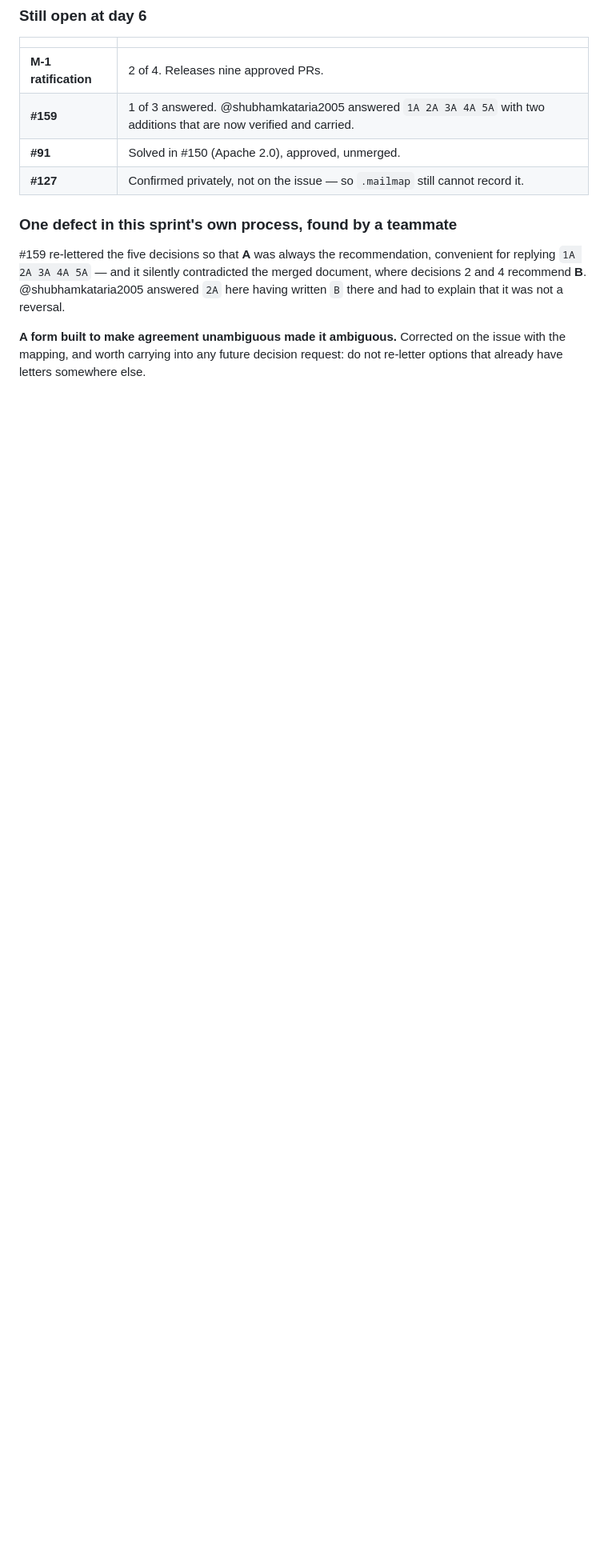
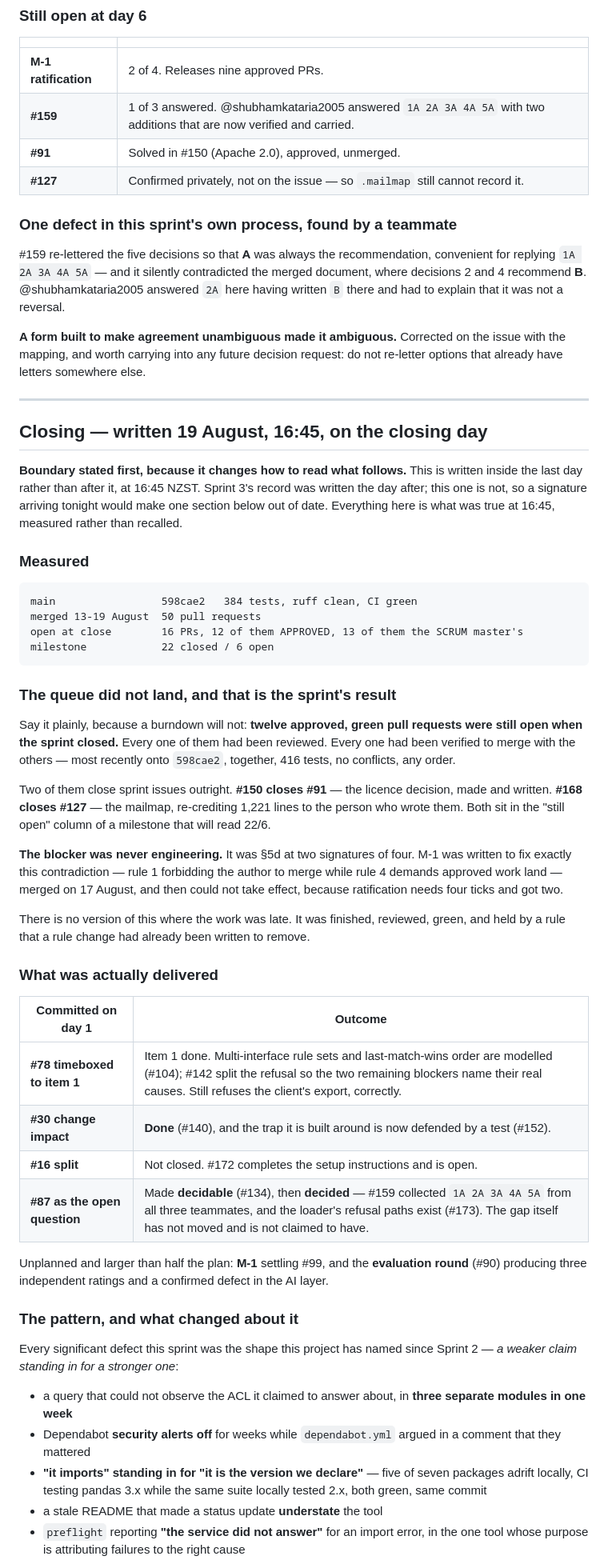
Before and after one commit to ARSH871-bot/Netwise, a Markdown page: docs/sprint4/SPRINT4.md, the part around one of its changes. Shown at 80% size. Rendered like a GitHub page; blank space fills up the shorter version.

Commit message:
docs: Sprint 4 closing section, written on the closing day
Adds the closing section to SPRINT4.md, written at 16:45 on 19 August
rather than reconstructed afterwards. The boundary is stated in the first
paragraph, because it matters: Sprint 3 record was written the day after,
this one is not, and a signature arriving tonight would date one section.

THE RESULT, STATED PLAINLY

The queue did not land. Twelve approved, green pull requests were open at
close, every one reviewed and verified to merge with the others -- most
recently onto 598cae2, together, 416 tests, no conflicts.

Two of them close sprint issues outright. 150 closes 91, the licence. 168
closes 127, the mailmap and its 1,221 re-credited lines. Both sit in the
open column of a milestone reading 22 closed and 6 open.

The blocker was never engineering. It was section 5d at two signatures of
four. M-1 was written to fix exactly that contradiction, merged on 17
August, and then could not take effect because ratification needs four
ticks and got two. There is no version of this where the work was late.

WHAT CHANGED ABOUT THE RECURRING PATTERN

The defect family is unchanged and appeared five more times. What changed
is who finds them. Sprint 3 they were mostly the author own. This sprint
Shubham found the query-layer bug and the incomplete fix in 145, Samika
found a false claim about the record inside a PR about record accuracy and
then found the preflight misattribution, and Ankeet found a second AI-layer
defect and declined to fix it rather than widen a contested PR.

FOUR ITEMS FOR THE RETRO

Ratification is not merging. A decision request must not re-letter options
that already have letters in a merged document. Two people filling disjoint
rows of one table will conflict, so land one and rebase the other. And M-1
still needs its fourth signature.

V0.4.0 IS PROPOSED, NOT TAGGED

Section 5b puts a release on the last commit of a sprint work, and twelve
approved PRs of this sprint work are not in main. Tagging now would cut a
release omitting the licence, the mailmap correction, the policy loader and
this record. Proposed to the team: merge the queue, then tag on the
resulting main.

````diff
--- a/docs/sprint4/SPRINT4.md
+++ b/docs/sprint4/SPRINT4.md
@@ -339,3 +339,75 @@ explain that it was not a reversal.
 **A form built to make agreement unambiguous made it ambiguous.** Corrected on
 the issue with the mapping, and worth carrying into any future decision
 request: do not re-letter options that already have letters somewhere else.
+
+
+---
+
+## Closing — written 19 August, 16:45, on the closing day
+
+**Boundary stated first, because it changes how to read what follows.** This is
+written inside the last day rather than after it, at 16:45 NZST. Sprint 3's
+record was written the day after; this one is not, so a signature arriving
+tonight would make one section below out of date. Everything here is what was
+true at 16:45, measured rather than recalled.
+
+### Measured
+
+```
+main                 598cae2   384 tests, ruff clean, CI green
+merged 13-19 August  50 pull requests
+open at close        16 PRs, 12 of them APPROVED, 13 of them the SCRUM master's
+milestone            22 closed / 6 open
+```
+
+### The queue did not land, and that is the sprint's result
+
+Say it plainly, because a burndown will not: **twelve approved, green pull
+requests were still open when the sprint closed.** Every one of them had been
+reviewed. Every one had been verified to merge with the others — most recently
+onto `598cae2`, together, 416 tests, no conflicts, any order.
+
+Two of them close sprint issues outright. **#150 closes #91** — the licence
+decision, made and written. **#168 closes #127** — the mailmap, re-crediting
+1,221 lines to the person who wrote them. Both sit in the "still open" column
+of a milestone that will read 22/6.
+
+**The blocker was never engineering.** It was §5d at two signatures of four.
+M-1 was written to fix exactly this contradiction — rule 1 forbidding the
+author to merge while rule 4 demands approved work land — merged on 17 August,
+and then could not take effect, because ratification needs four ticks and got
+two.
+
+There is no version of this where the work was late. It was finished,
+reviewed, green, and held by a rule that a rule change had already been
+written to remove.
+
+### What was actually delivered
+
+| Committed on day 1 | Outcome |
+|---|---|
+| **#78 timeboxed to item 1** | Item 1 done. Multi-interface rule sets and last-match-wins order are modelled (#104); #142 split the refusal so the two remaining blockers name their real causes. Still refuses the client's export, correctly. |
+| **#30 change impact** | **Done** (#140), and the trap it is built around is now defended by a test (#152). |
+| **#16 split** | Not closed. #172 completes the setup instructions and is open. |
+| **#87 as the open question** | Made **decidable** (#134), then **decided** — #159 collected `1A 2A 3A 4A 5A` from all three teammates, and the loader's refusal paths exist (#173). The gap itself has not moved and is not claimed to have. |
+
+Unplanned and larger than half the plan: **M-1** settling #99, and the
+**evaluation round** (#90) producing three independent ratings and a confirmed
+defect in the AI layer.
+
+### The pattern, and what changed about it
+
+Every significant defect this sprint was the shape this project has named
+since Sprint 2 — *a weaker claim standing in for a stronger one*:
+
+- a query that could not observe the ACL it claimed to answer about, in
+  **three separate modules in one week**
+- Dependabot **security alerts off** for weeks while `dependabot.yml` argued
+  in a comment that they mattered
+- **"it imports" standing in for "it is the version we declare"** — five of
+  seven packages adrift locally, CI testing pandas 3.x while the same suite
+  locally tested 2.x, both green, same commit
+- a stale README that made a status update **understate** the tool
+- `preflight` reporting **"the service did not answer"** for an import error,
+  in the one tool whose purpose is attributing failures to the right cause
+
````
Also changed, not shown: other parts of docs/sprint4/SPRINT4.md (+34 -0 lines).
